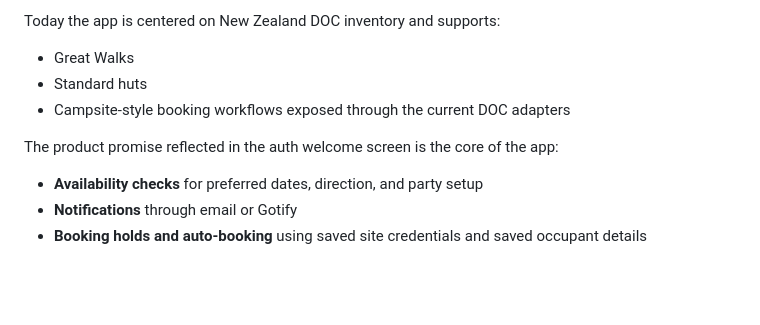
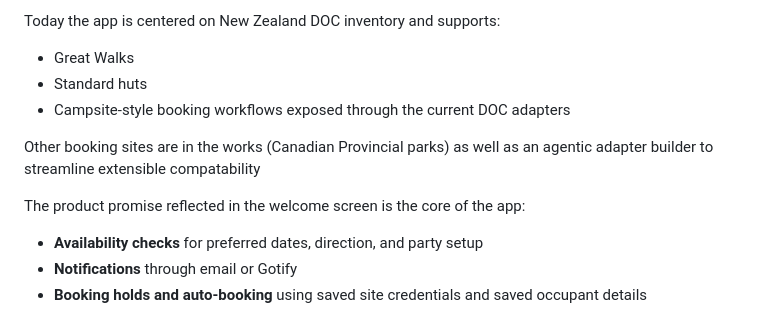
Before and after one commit to s-oreilly87/hut-hunter, a Markdown page: README.md, the part around the change. Rendered like a GitHub page; blank space fills up the shorter version.

```diff
--- a/README.md
+++ b/README.md
@@ -8,7 +8,9 @@ Today the app is centered on New Zealand DOC inventory and supports:
 - Standard huts
 - Campsite-style booking workflows exposed through the current DOC adapters
 
-The product promise reflected in the auth welcome screen is the core of the app:
+Other booking sites are in the works (Canadian Provincial parks) as well as an agentic adapter builder to streamline extensible compatability
+
+The product promise reflected in the welcome screen is the core of the app:
 
 - **Availability checks** for preferred dates, direction, and party setup
 - **Notifications** through email or Gotify
```
